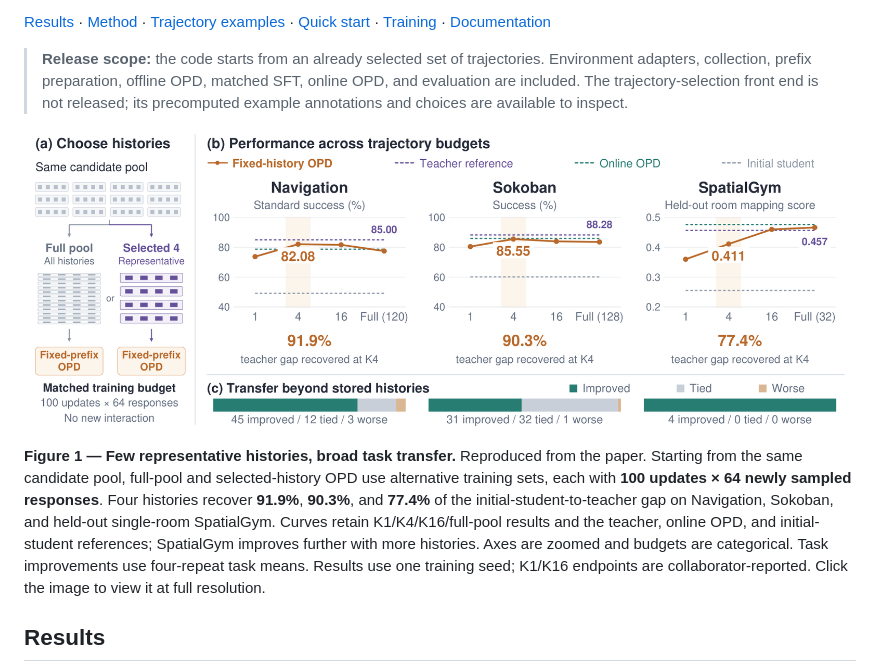
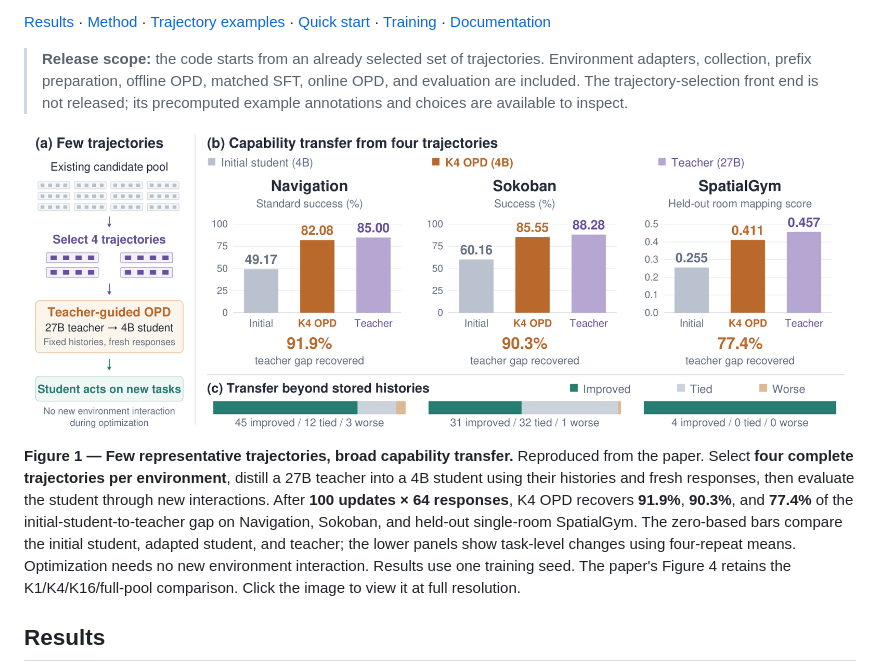
Before and after one commit to elated-sawyer/visual-agent-distillation, a Markdown page: README.md, the part around one of its changes. Rendered like a GitHub page; pictures changed too: assets/figures/teaser.png.

Commit message:
Sync capability-transfer teaser and README explanation

```diff
--- a/README.md
+++ b/README.md
@@ -14,5 +14,5 @@ With **four selected trajectories per environment**, our Qwen3.5-4B student reac
 
-**Figure 1 — Few representative histories, broad task transfer.** Reproduced from the paper. Starting from the same candidate pool, full-pool and selected-history OPD use alternative training sets, each with **100 updates × 64 newly sampled responses**. Four histories recover **91.9%**, **90.3%**, and **77.4%** of the initial-student-to-teacher gap on Navigation, Sokoban, and held-out single-room SpatialGym. Curves retain K1/K4/K16/full-pool results and the teacher, online OPD, and initial-student references; SpatialGym improves further with more histories. Axes are zoomed and budgets are categorical. Task improvements use four-repeat task means. Results use one training seed; K1/K16 endpoints are collaborator-reported. Click the image to view it at full resolution.
+**Figure 1 — Few representative trajectories, broad capability transfer.** Reproduced from the paper. Select **four complete trajectories per environment**, distill a 27B teacher into a 4B student using their histories and fresh responses, then evaluate the student through new interactions. After **100 updates × 64 responses**, K4 OPD recovers **91.9%**, **90.3%**, and **77.4%** of the initial-student-to-teacher gap on Navigation, Sokoban, and held-out single-room SpatialGym. The zero-based bars compare the initial student, adapted student, and teacher; the lower panels show task-level changes using four-repeat means. Optimization needs no new environment interaction. Results use one training seed. The paper's Figure 4 retains the K1/K4/K16/full-pool comparison. Click the image to view it at full resolution.
 
 ## Results
 
```
Also changed, not shown: other parts of README.md (+1 -1 lines).
